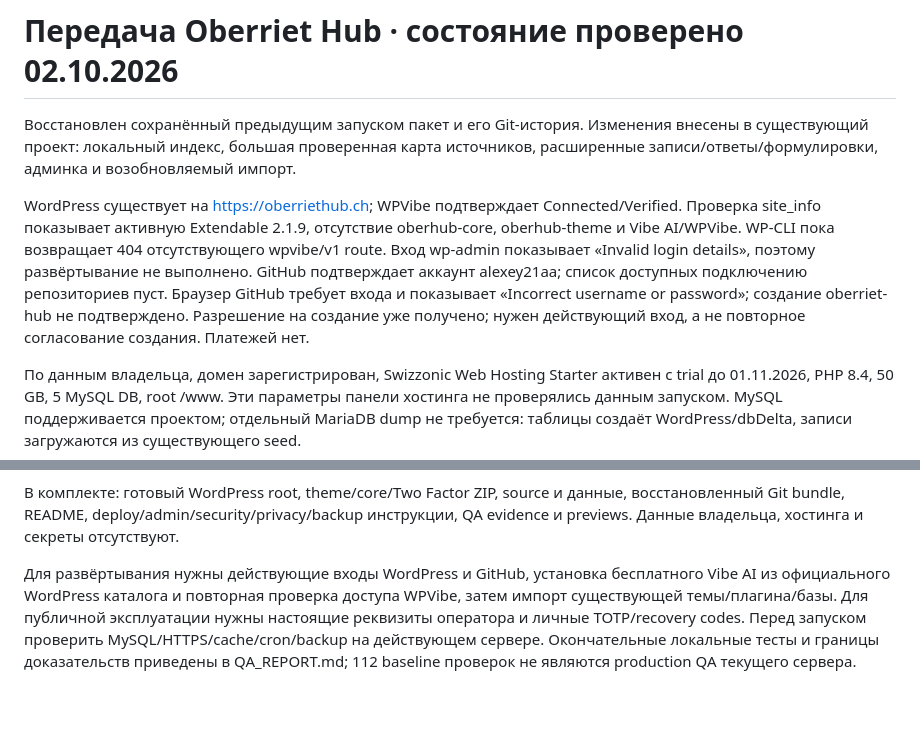
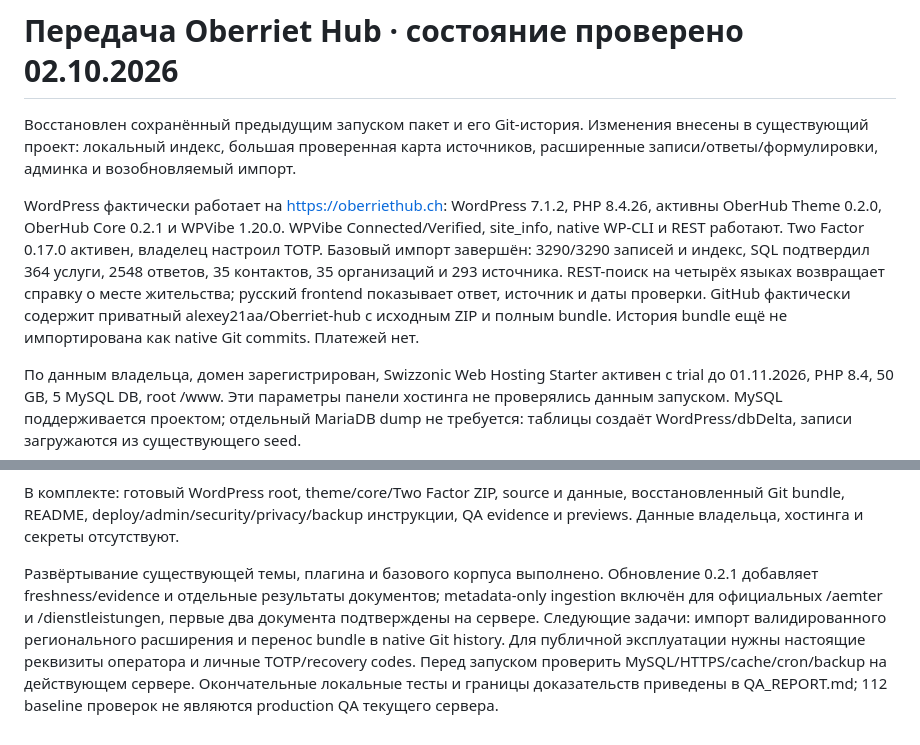
Before and after one commit to alexey21aa/Oberriet-hub, a Markdown page: docs/HANDOVER_RU.md, 2 parts joined by grey strips. GitHub-like rendering; blank space fills up the shorter version.

```diff
--- a/docs/HANDOVER_RU.md
+++ b/docs/HANDOVER_RU.md
@@ -2,7 +2,7 @@
 
 Восстановлен сохранённый предыдущим запуском пакет и его Git-история. Изменения внесены в существующий проект: локальный индекс, большая проверенная карта источников, расширенные записи/ответы/формулировки, админка и возобновляемый импорт.
 
-WordPress существует на https://oberriethub.ch; WPVibe подтверждает Connected/Verified. Проверка site_info показывает активную Extendable 2.1.9, отсутствие oberhub-core, oberhub-theme и Vibe AI/WPVibe. WP-CLI пока возвращает 404 отсутствующего wpvibe/v1 route. Вход wp-admin показывает «Invalid login details», поэтому развёртывание не выполнено. GitHub подтверждает аккаунт alexey21aa; список доступных подключению репозиториев пуст. Браузер GitHub требует входа и показывает «Incorrect username or password»; создание oberriet-hub не подтверждено. Разрешение на создание уже получено; нужен действующий вход, а не повторное согласование создания. Платежей нет.
+WordPress фактически работает на https://oberriethub.ch: WordPress 7.1.2, PHP 8.4.26, активны OberHub Theme 0.2.0, OberHub Core 0.2.1 и WPVibe 1.20.0. WPVibe Connected/Verified, site_info, native WP-CLI и REST работают. Two Factor 0.17.0 активен, владелец настроил TOTP. Базовый импорт завершён: 3290/3290 записей и индекс, SQL подтвердил 364 услуги, 2548 ответов, 35 контактов, 35 организаций и 293 источника. REST-поиск на четырёх языках возвращает справку о месте жительства; русский frontend показывает ответ, источник и даты проверки. GitHub фактически содержит приватный alexey21aa/Oberriet-hub с исходным ZIP и полным bundle. История bundle ещё не импортирована как native Git commits. Платежей нет.
 
 По данным владельца, домен зарегистрирован, Swizzonic Web Hosting Starter активен с trial до 01.11.2026, PHP 8.4, 50 GB, 5 MySQL DB, root /www. Эти параметры панели хостинга не проверялись данным запуском. MySQL поддерживается проектом; отдельный MariaDB dump не требуется: таблицы создаёт WordPress/dbDelta, записи загружаются из существующего seed.
 
@@ -18,4 +18,4 @@ WordPress существует на https://oberriethub.ch; WPVibe подтве
 
 В комплекте: готовый WordPress root, theme/core/Two Factor ZIP, source и данные, восстановленный Git bundle, README, deploy/admin/security/privacy/backup инструкции, QA evidence и previews. Данные владельца, хостинга и секреты отсутствуют.
 
-Для развёртывания нужны действующие входы WordPress и GitHub, установка бесплатного Vibe AI из официального WordPress каталога и повторная проверка доступа WPVibe, затем импорт существующей темы/плагина/базы. Для публичной эксплуатации нужны настоящие реквизиты оператора и личные TOTP/recovery codes. Перед запуском проверить MySQL/HTTPS/cache/cron/backup на действующем сервере. Окончательные локальные тесты и границы доказательств приведены в QA_REPORT.md; 112 baseline проверок не являются production QA текущего сервера.
+Развёртывание существующей темы, плагина и базового корпуса выполнено. Обновление 0.2.1 добавляет freshness/evidence и отдельные результаты документов; metadata-only ingestion включён для официальных /aemter и /dienstleistungen, первые два документа подтверждены на сервере. Следующие задачи: импорт валидированного регионального расширения и перенос bundle в native Git history. Для публичной эксплуатации нужны настоящие реквизиты оператора и личные TOTP/recovery codes. Перед запуском проверить MySQL/HTTPS/cache/cron/backup на действующем сервере. Окончательные локальные тесты и границы доказательств приведены в QA_REPORT.md; 112 baseline проверок не являются production QA текущего сервера.
```
Also changed, not shown: README.md (+10 -3 lines).
